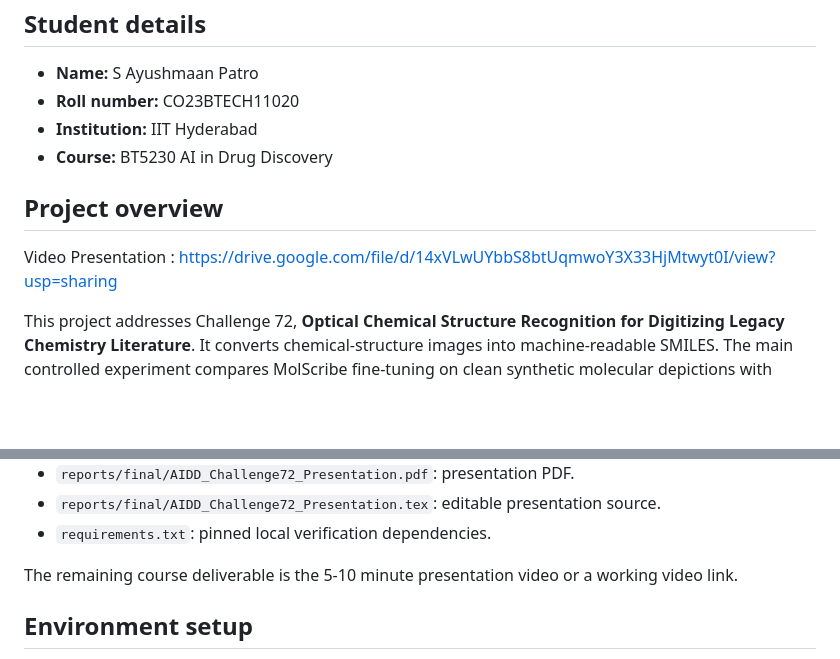
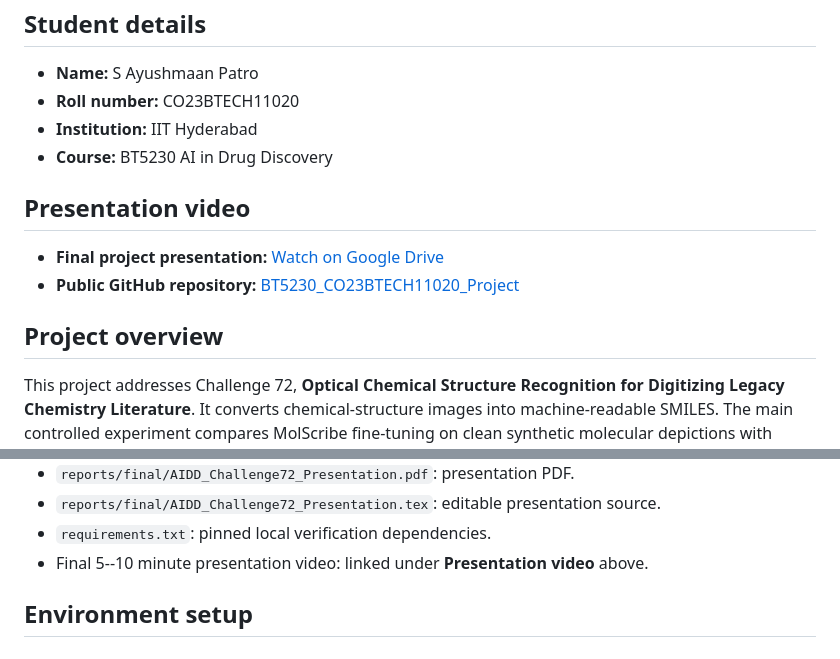
Before and after one commit to AYUSHMAAN1812/BT5230_CO23BTECH11020_Project, a Markdown page: README.md, 2 parts joined by grey strips. Rendered like a GitHub page; blank space fills up the shorter version.

Commit message:
Update README with video and repository links

```diff
--- a/README.md
+++ b/README.md
@@ -7,9 +7,12 @@
 - **Institution:** IIT Hyderabad
 - **Course:** BT5230 AI in Drug Discovery
 
+## Presentation video
+
+- **Final project presentation:** [Watch on Google Drive](https://drive.google.com/file/d/14xVLwUYbbS8btUqmwoY3X33HjMtwyt0I/view?usp=sharing)
+- **Public GitHub repository:** [BT5230_CO23BTECH11020_Project](https://github.com/AYUSHMAAN1812/BT5230_CO23BTECH11020_Project)
+
 ## Project overview
-
-Video Presentation : https://drive.google.com/file/d/14xVLwUYbbS8btUqmwoY3X33HjMtwyt0I/view?usp=sharing
 
 This project addresses Challenge 72, **Optical Chemical Structure Recognition for Digitizing Legacy Chemistry Literature**. It converts chemical-structure images into machine-readable SMILES. The main controlled experiment compares MolScribe fine-tuning on clean synthetic molecular depictions with matched fine-tuning on hand-drawn-style augmented depictions. Both selected models are evaluated on all 5,088 images in the DECIMER hand-drawn benchmark using exact SMILES matching and chemistry-aware Tanimoto similarity.
 
@@ -70,8 +73,7 @@ Validity and exact-match differences were inconclusive. The paired 95% confidenc
 - `reports/final/AIDD_Challenge72_Presentation.pdf`: presentation PDF.
 - `reports/final/AIDD_Challenge72_Presentation.tex`: editable presentation source.
 - `requirements.txt`: pinned local verification dependencies.
-
-The remaining course deliverable is the 5-10 minute presentation video or a working video link.
+- Final 5--10 minute presentation video: linked under **Presentation video** above.
 
 ## Environment setup
 
```
